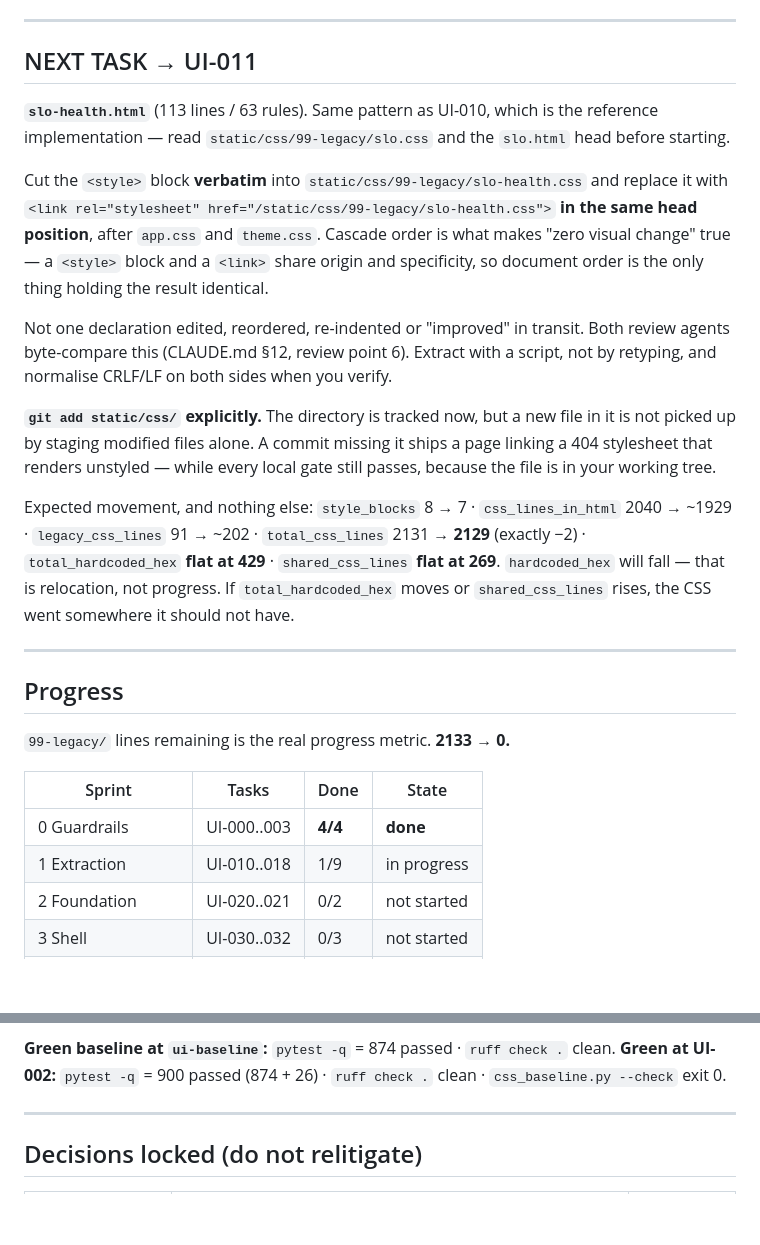
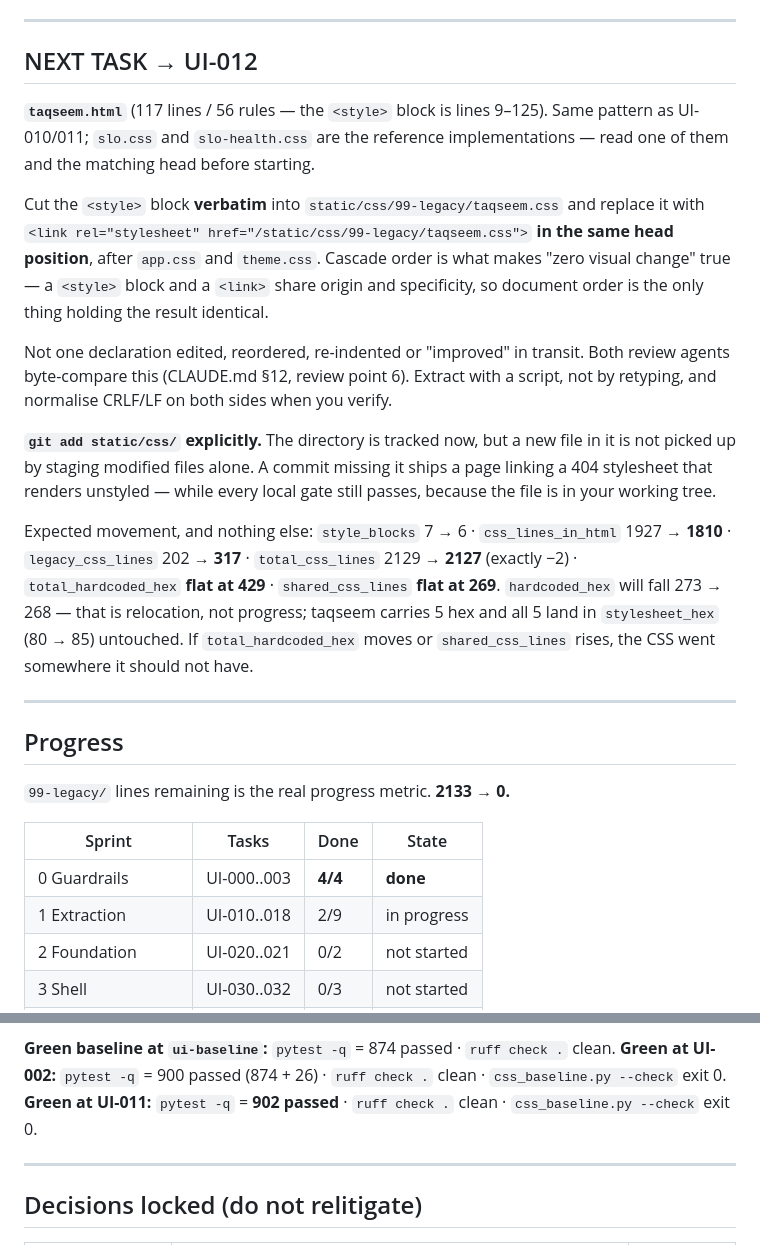
Before and after one commit to irfanali1418902-byte/paper-maker-backup, a Markdown page: docs/ui/STATUS.md, 2 parts joined by grey strips. Drawn GitHub-style; blank space fills up the shorter version.

```diff
--- a/docs/ui/STATUS.md
+++ b/docs/ui/STATUS.md
@@ -8,13 +8,14 @@
 
 ---
 
-## NEXT TASK → UI-011
+## NEXT TASK → UI-012
 
-**`slo-health.html`** (113 lines / 63 rules). Same pattern as UI-010, which is the reference
-implementation — read `static/css/99-legacy/slo.css` and the `slo.html` head before starting.
+**`taqseem.html`** (117 lines / 56 rules — the `<style>` block is lines 9–125). Same pattern as
+UI-010/011; `slo.css` and `slo-health.css` are the reference implementations — read one of them
+and the matching head before starting.
 
-Cut the `<style>` block **verbatim** into `static/css/99-legacy/slo-health.css` and replace it
-with `<link rel="stylesheet" href="/static/css/99-legacy/slo-health.css">` **in the same head
+Cut the `<style>` block **verbatim** into `static/css/99-legacy/taqseem.css` and replace it
+with `<link rel="stylesheet" href="/static/css/99-legacy/taqseem.css">` **in the same head
 position**, after `app.css` and `theme.css`. Cascade order is what makes "zero visual change"
 true — a `<style>` block and a `<link>` share origin and specificity, so document order is the
 only thing holding the result identical.
@@ -28,11 +29,12 @@ not picked up by staging modified files alone. A commit missing it ships a page
 404 stylesheet that renders unstyled — while every local gate still passes, because the file
 is in your working tree.
 
-Expected movement, and nothing else: `style_blocks` 8 → 7 · `css_lines_in_html` 2040 → ~1929
-· `legacy_css_lines` 91 → ~202 · `total_css_lines` 2131 → **2129** (exactly −2) ·
+Expected movement, and nothing else: `style_blocks` 7 → 6 · `css_lines_in_html` 1927 → **1810**
+· `legacy_css_lines` 202 → **317** · `total_css_lines` 2129 → **2127** (exactly −2) ·
 `total_hardcoded_hex` **flat at 429** · `shared_css_lines` **flat at 269**.
-`hardcoded_hex` will fall — that is relocation, not progress. If `total_hardcoded_hex` moves
-or `shared_css_lines` rises, the CSS went somewhere it should not have.
+`hardcoded_hex` will fall 273 → 268 — that is relocation, not progress; taqseem carries 5 hex
+and all 5 land in `stylesheet_hex` (80 → 85) untouched. If `total_hardcoded_hex` moves or
+`shared_css_lines` rises, the CSS went somewhere it should not have.
 
 ---
 
@@ -43,7 +45,7 @@ or `shared_css_lines` rises, the CSS went somewhere it should not have.
 | Sprint | Tasks | Done | State |
 |---|---|---|---|
 | 0 Guardrails | UI-000..003 | **4/4** | **done** |
-| 1 Extraction | UI-010..018 | 1/9 | in progress |
+| 1 Extraction | UI-010..018 | 2/9 | in progress |
 | 2 Foundation | UI-020..021 | 0/2 | not started |
 | 3 Shell | UI-030..032 | 0/3 | not started |
 | 4 Components | UI-040..043 | 0/4 | not started |
@@ -107,6 +110,8 @@ check can tell the difference, so that one is on the reviewer.
 
 **Green baseline at `ui-baseline`:** `pytest -q` = 874 passed · `ruff check .` clean.
 **Green at UI-002:** `pytest -q` = 900 passed (874 + 26) · `ruff check .` clean ·
+`css_baseline.py --check` exit 0.
+**Green at UI-011:** `pytest -q` = **902 passed** · `ruff check .` clean ·
 `css_baseline.py --check` exit 0.
 
 ---
```
Also changed, not shown: other parts of docs/ui/STATUS.md (+10 -9 lines).
